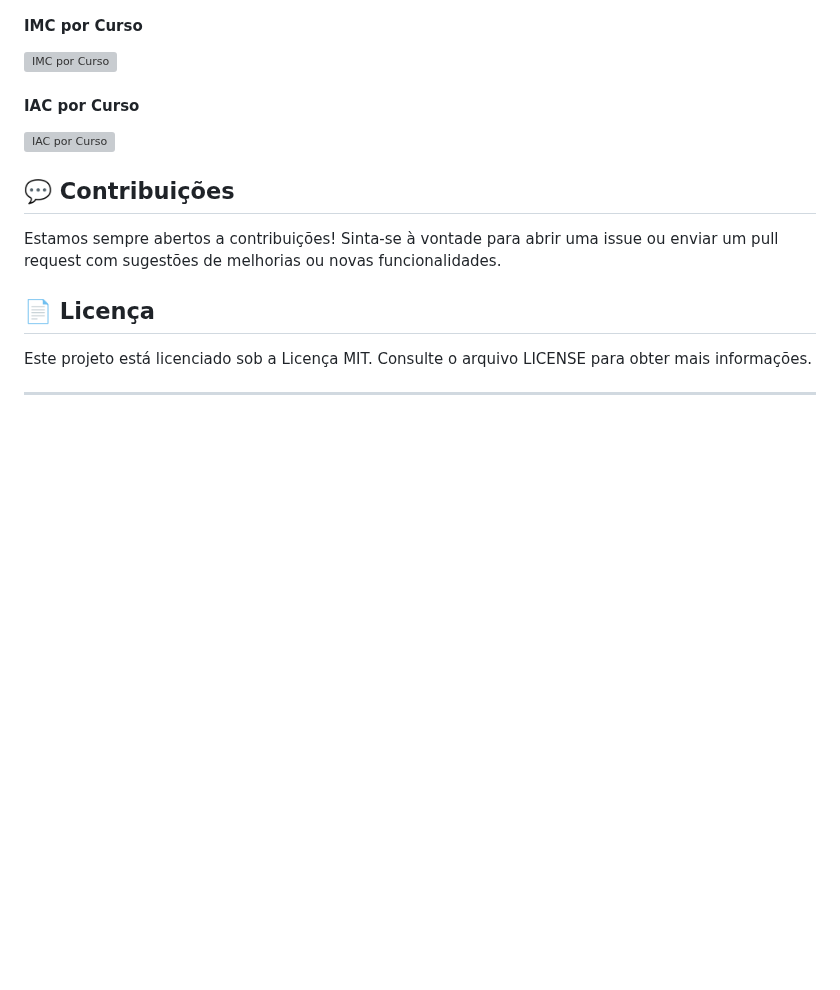
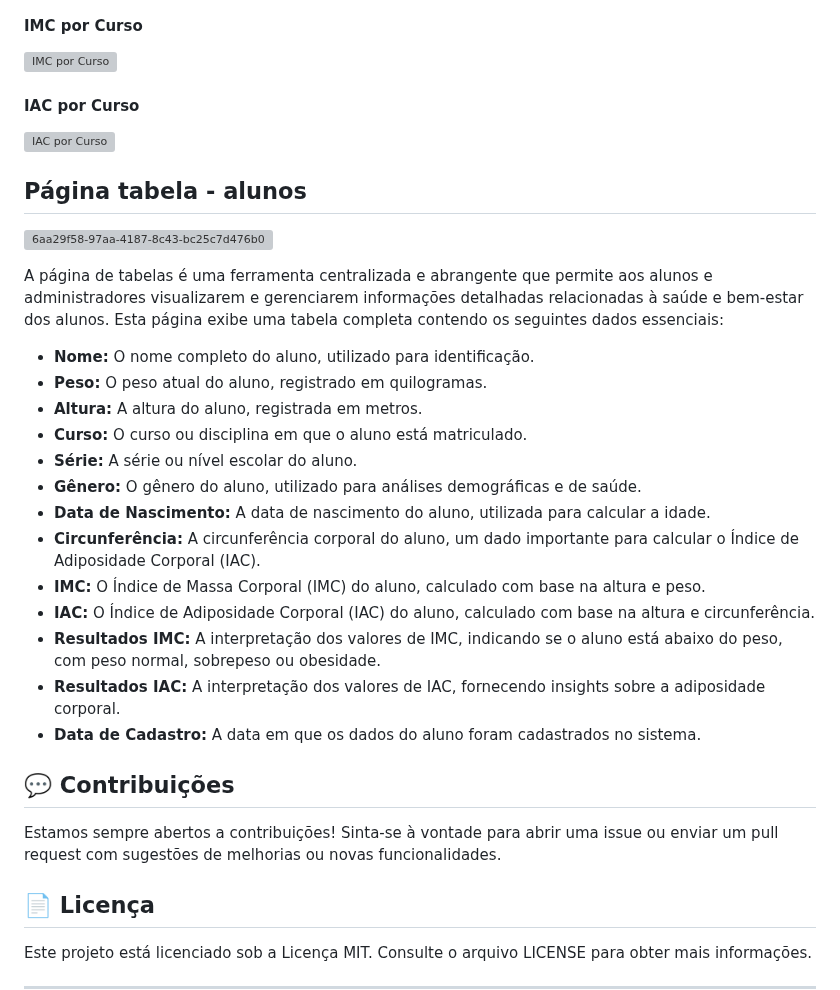
Before and after one commit to guxtavobandeira/sist_imc_ef, a Markdown page: README.md, the part around the change. Rendered like a GitHub page; blank space fills up the shorter version; grey boxes are pictures that could not be loaded.

```diff
--- a/README.md
+++ b/README.md
@@ -131,6 +131,26 @@ A página de gráficos oferece uma visão abrangente dos dados cruciais relacion
 
 ![IAC por Curso](https://github.com/guxtavobandeira/sist_imc_ef/assets/129344687/3bdb172f-ff95-4a5e-bf55-de6e7195492d)
 
+## Página tabela - alunos
+
+![6aa29f58-97aa-4187-8c43-bc25c7d476b0](https://github.com/guxtavobandeira/sist_imc_ef/assets/129344687/26b592e5-79dd-411a-8dd6-6246d63db75c)
+
+A página de tabelas é uma ferramenta centralizada e abrangente que permite aos alunos e administradores visualizarem e gerenciarem informações detalhadas relacionadas à saúde e bem-estar dos alunos. Esta página exibe uma tabela completa contendo os seguintes dados essenciais:
+
+* __Nome:__ O nome completo do aluno, utilizado para identificação.
+* __Peso:__ O peso atual do aluno, registrado em quilogramas.
+* __Altura:__ A altura do aluno, registrada em metros.
+* __Curso:__ O curso ou disciplina em que o aluno está matriculado.
+* __Série:__ A série ou nível escolar do aluno.
+* __Gênero:__ O gênero do aluno, utilizado para análises demográficas e de saúde.
+* __Data de Nascimento:__ A data de nascimento do aluno, utilizada para calcular a idade.
+* __Circunferência:__ A circunferência corporal do aluno, um dado importante para calcular o Índice de Adiposidade Corporal (IAC).
+* __IMC:__ O Índice de Massa Corporal (IMC) do aluno, calculado com base na altura e peso.
+* __IAC:__ O Índice de Adiposidade Corporal (IAC) do aluno, calculado com base na altura e circunferência.
+* __Resultados IMC:__ A interpretação dos valores de IMC, indicando se o aluno está abaixo do peso, com peso normal, sobrepeso ou obesidade.
+* __Resultados IAC:__ A interpretação dos valores de IAC, fornecendo insights sobre a adiposidade corporal.
+* __Data de Cadastro:__ A data em que os dados do aluno foram cadastrados no sistema.
+
 ## 💬 Contribuições
 Estamos sempre abertos a contribuições! Sinta-se à vontade para abrir uma issue ou enviar um pull request com sugestões de melhorias ou novas funcionalidades.
 
```
